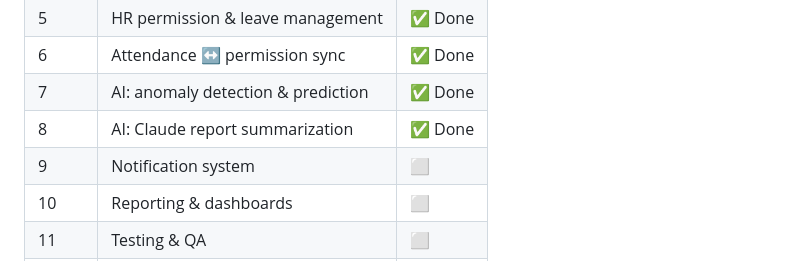
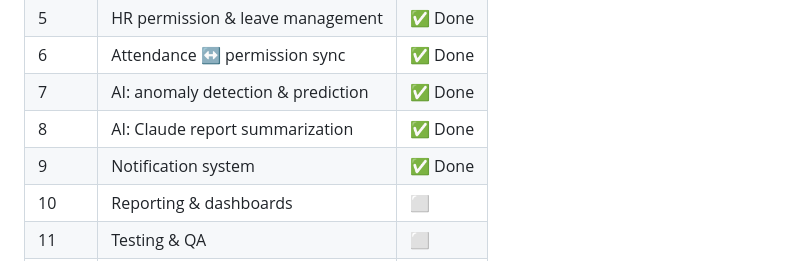
Before and after one commit to thomas6441code/Tyner_2026_Enemy, a Markdown page: README.md, the part around the change. Drawn GitHub-style.

```diff
--- a/README.md
+++ b/README.md
@@ -99,7 +99,7 @@ cd bio-service && pytest
 | 6 | Attendance ↔ permission sync | ✅ Done |
 | 7 | AI: anomaly detection & prediction | ✅ Done |
 | 8 | AI: Claude report summarization | ✅ Done |
-| 9 | Notification system | ⬜ |
+| 9 | Notification system | ✅ Done |
 | 10 | Reporting & dashboards | ⬜ |
 | 11 | Testing & QA | ⬜ |
 | 12 | Documentation | ⬜ |
```
Also changed, not shown: development_plan.md (+4 -4 lines).
